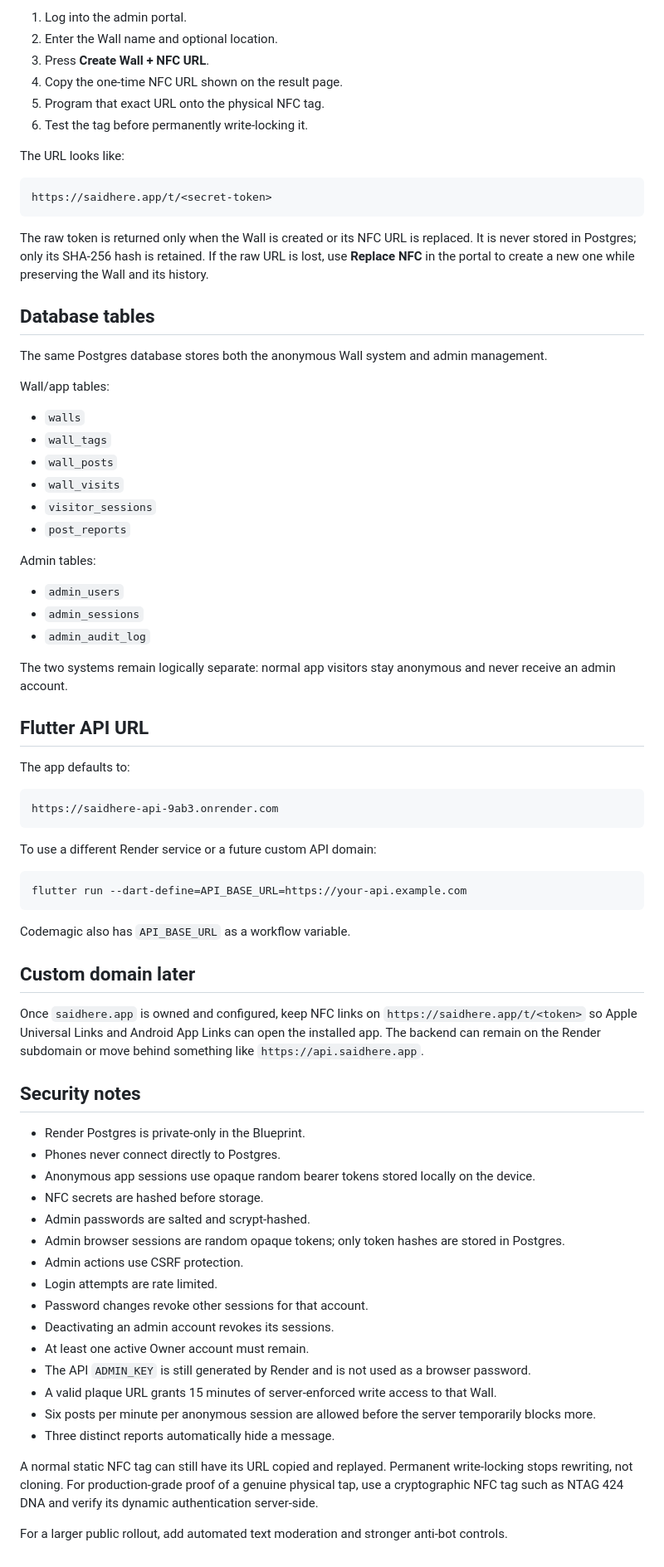
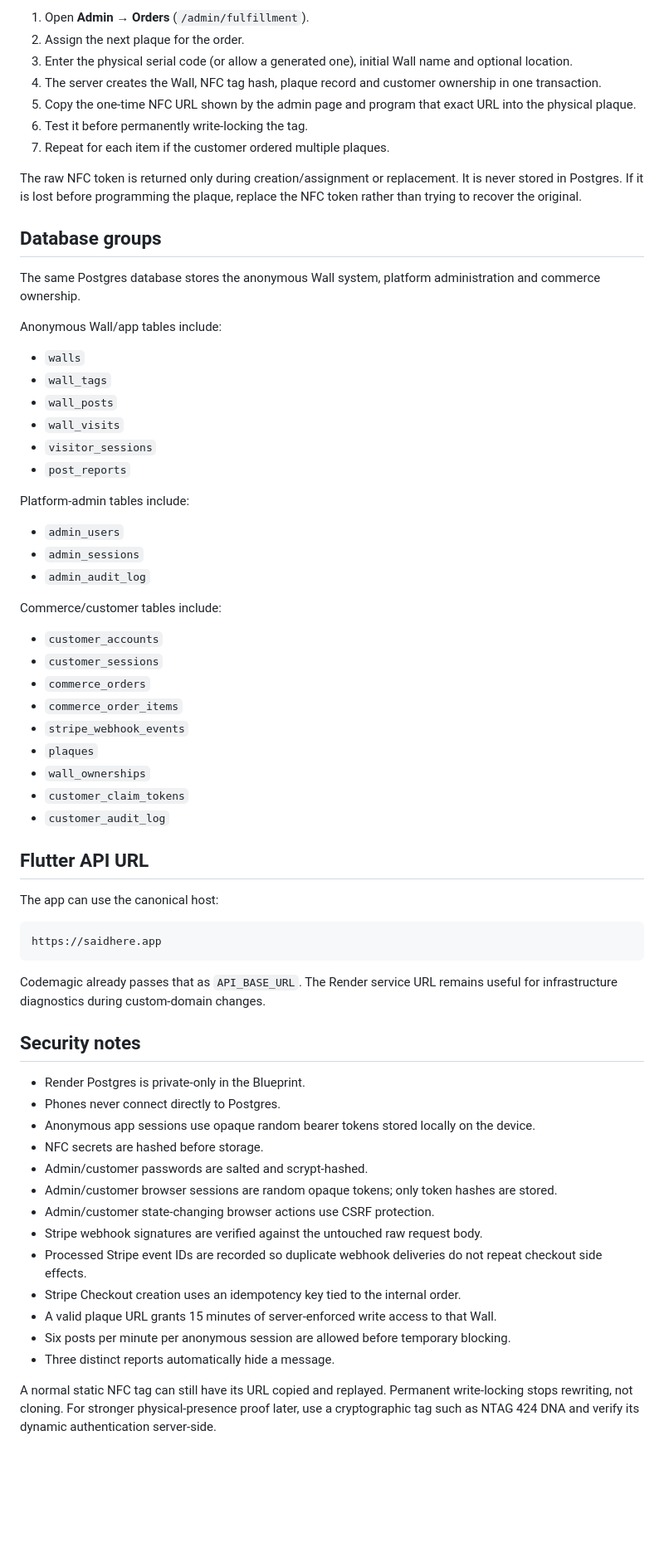
Before and after one commit to 9AB3/SaidHere, a Markdown page: RENDER_SETUP.md, the part around one of its changes. Shown at 83% size. Drawn GitHub-style; blank space fills up the shorter version.

Commit message:
Document production checkout and email configuration

````diff
--- a/RENDER_SETUP.md
+++ b/RENDER_SETUP.md
@@ -85,24 +153,19 @@ Passwords are never stored as plain text. They are salted and hashed with Node's
 
-1. Log into the admin portal.
-2. Enter the Wall name and optional location.
-3. Press **Create Wall + NFC URL**.
-4. Copy the one-time NFC URL shown on the result page.
-5. Program that exact URL onto the physical NFC tag.
-6. Test the tag before permanently write-locking it.
+1. Open **Admin → Orders** (`/admin/fulfillment`).
+2. Assign the next plaque for the order.
+3. Enter the physical serial code (or allow a generated one), initial Wall name and optional location.
+4. The server creates the Wall, NFC tag hash, plaque record and customer ownership in one transaction.
+5. Copy the one-time NFC URL shown by the admin page and program that exact URL into the physical plaque.
+6. Test it before permanently write-locking the tag.
+7. Repeat for each item if the customer ordered multiple plaques.
 
-The URL looks like:
+The raw NFC token is returned only during creation/assignment or replacement. It is never stored in Postgres. If it is lost before programming the plaque, replace the NFC token rather than trying to recover the original.
 
-```text
-https://saidhere.app/t/<secret-token>
-```
+## Database groups
 
-The raw token is returned only when the Wall is created or its NFC URL is replaced. It is never stored in Postgres; only its SHA-256 hash is retained. If the raw URL is lost, use **Replace NFC** in the portal to create a new one while preserving the Wall and its history.
+The same Postgres database stores the anonymous Wall system, platform administration and commerce ownership.
 
-## Database tables
-
-The same Postgres database stores both the anonymous Wall system and admin management.
-
-Wall/app tables:
+Anonymous Wall/app tables include:
 
 - `walls`
 - `wall_tags`
@@ -111,33 +174,33 @@ Wall/app tables:
 - `visitor_sessions`
 - `post_reports`
 
-Admin tables:
+Platform-admin tables include:
 
 - `admin_users`
 - `admin_sessions`
 - `admin_audit_log`
 
-The two systems remain logically separate: normal app visitors stay anonymous and never receive an admin account.
+Commerce/customer tables include:
+
+- `customer_accounts`
+- `customer_sessions`
+- `commerce_orders`
+- `commerce_order_items`
+- `stripe_webhook_events`
+- `plaques`
+- `wall_ownerships`
+- `customer_claim_tokens`
+- `customer_audit_log`
 
 ## Flutter API URL
 
-The app defaults to:
+The app can use the canonical host:
 
 ```text
-https://saidhere-api-9ab3.onrender.com
+https://saidhere.app
 ```
 
-To use a different Render service or a future custom API domain:
-
-```bash
-flutter run --dart-define=API_BASE_URL=https://your-api.example.com
-```
-
-Codemagic also has `API_BASE_URL` as a workflow variable.
-
-## Custom domain later
-
-Once `saidhere.app` is owned and configured, keep NFC links on `https://saidhere.app/t/<token>` so Apple Universal Links and Android App Links can open the installed app. The backend can remain on the Render subdomain or move behind something like `https://api.saidhere.app`.
+Codemagic already passes that as `API_BASE_URL`. The Render service URL remains useful for infrastructure diagnostics during custom-domain changes.
 
 ## Security notes
 
@@ -145,18 +208,14 @@ Once `saidhere.app` is owned and configured, keep NFC links on `https://saidhere
 - Phones never connect directly to Postgres.
 - Anonymous app sessions use opaque random bearer tokens stored locally on the device.
 - NFC secrets are hashed before storage.
-- Admin passwords are salted and scrypt-hashed.
-- Admin browser sessions are random opaque tokens; only token hashes are stored in Postgres.
-- Admin actions use CSRF protection.
-- Login attempts are rate limited.
-- Password changes revoke other sessions for that account.
-- Deactivating an admin account revokes its sessions.
-- At least one active Owner account must remain.
-- The API `ADMIN_KEY` is still generated by Render and is not used as a browser password.
+- Admin/customer passwords are salted and scrypt-hashed.
+- Admin/customer browser sessions are random opaque tokens; only token hashes are stored.
+- Admin/customer state-changing browser actions use CSRF protection.
+- Stripe webhook signatures are verified against the untouched raw request body.
+- Processed Stripe event IDs are recorded so duplicate webhook deliveries do not repeat checkout side effects.
+- Stripe Checkout creation uses an idempotency key tied to the internal order.
 - A valid plaque URL grants 15 minutes of server-enforced write access to that Wall.
-- Six posts per minute per anonymous session are allowed before the server temporarily blocks more.
+- Six posts per minute per anonymous session are allowed before temporary blocking.
 - Three distinct reports automatically hide a message.
 
-A normal static NFC tag can still have its URL copied and replayed. Permanent write-locking stops rewriting, not cloning. For production-grade proof of a genuine physical tap, use a cryptographic NFC tag such as NTAG 424 DNA and verify its dynamic authentication server-side.
-
-For a larger public rollout, add automated text moderation and stronger anti-bot controls.
+A normal static NFC tag can still have its URL copied and replayed. Permanent write-locking stops rewriting, not cloning. For stronger physical-presence proof later, use a cryptographic tag such as NTAG 424 DNA and verify its dynamic authentication server-side.
````
Also changed, not shown: other parts of RENDER_SETUP.md (+98 -30 lines).
